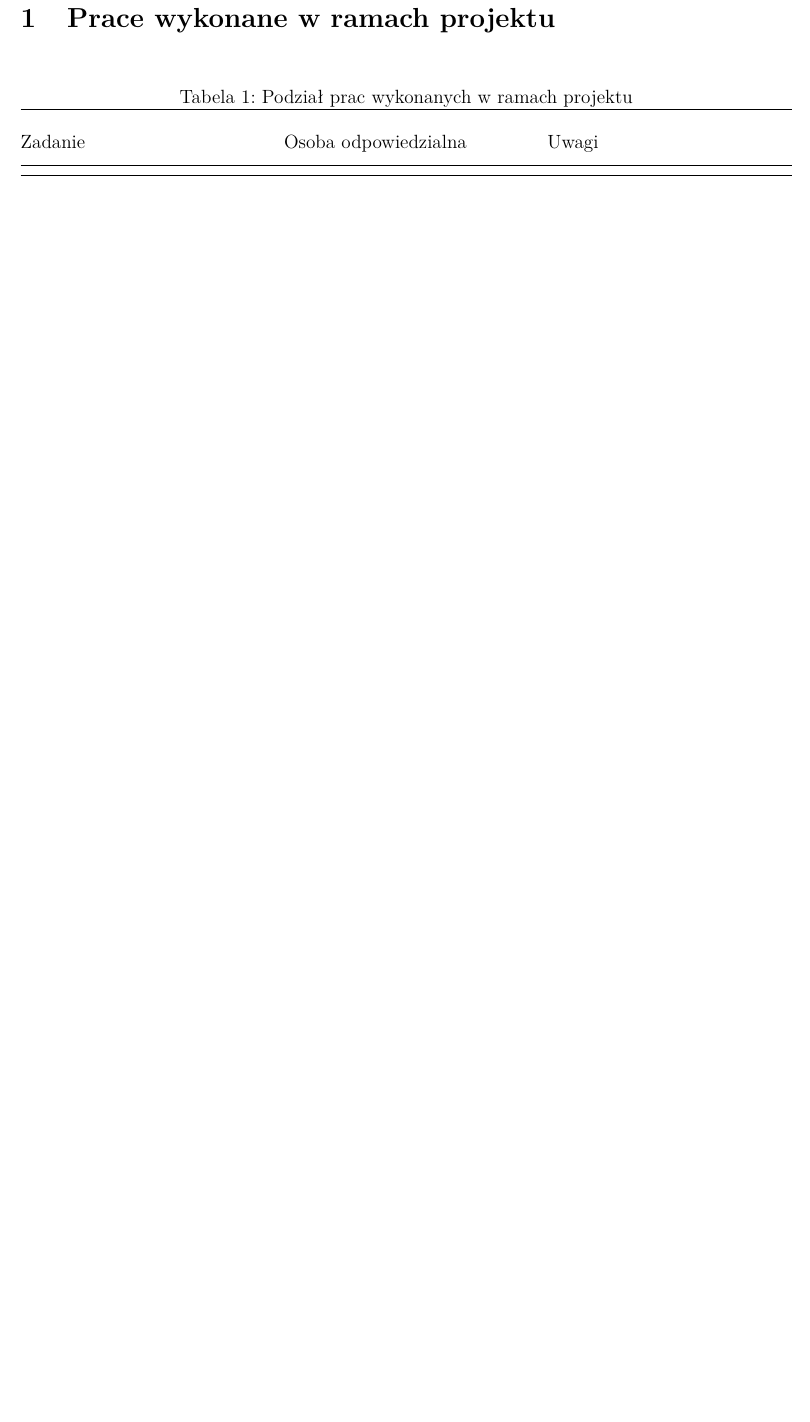
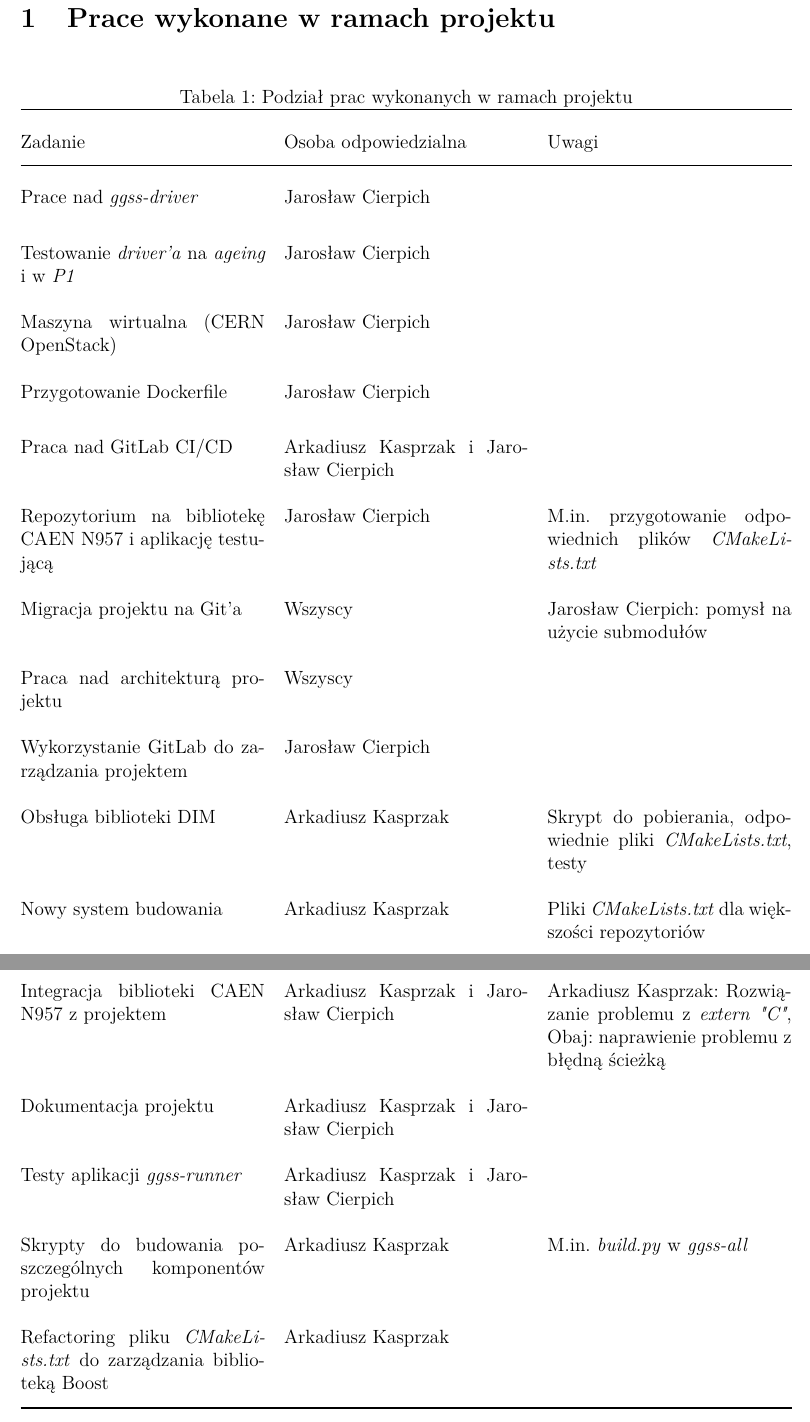
Before and after one commit to arokasprz100/Bachelor-thesis, a LaTeX document (distribution_of_work/podzial_prac.tex): part of page 2 of 5 before the commit and two parts of pages 2 and 3 of 6 after it, the two joined at a grey line, cut so that both start at the same text, the shorter picture padded with empty space. Compiled offline with pdfLaTeX.

Commit message:
Work distribution

```diff
--- a/distribution_of_work/podzial_prac.tex
+++ b/distribution_of_work/podzial_prac.tex
@@ -52,6 +52,42 @@ Osoba odpowiedzialna &
 Uwagi \\
 
 \midrule
+
+Prace nad \textit{ggss-driver} & Jarosław Cierpich & \\
+Testowanie \textit{driver'a} na \textit{ageing} i w \textit{P1} & Jarosław Cierpich & \\
+Maszyna wirtualna (CERN OpenStack) & Jarosław Cierpich & \\
+Przygotowanie Dockerfile & Jarosław Cierpich & \\
+Praca nad GitLab CI/CD & Arkadiusz Kasprzak i Jarosław Cierpich & \\
+
+
+Repozytorium na bibliotekę CAEN N957 i aplikację testującą & Jarosław Cierpich & M.in. przygotowanie odpowiednich plików \textit{CMakeLists.txt} \\
+Migracja projektu na Git'a & Wszyscy & Jarosław Cierpich: pomysł na użycie submodułów \\
+Praca nad architekturą projektu & Wszyscy & \\
+Wykorzystanie GitLab do zarządzania projektem & Jarosław Cierpich & \\
+
+
+
+Obsługa biblioteki DIM & Arkadiusz Kasprzak & Skrypt do pobierania, odpowiednie pliki \textit{CMakeLists.txt}, testy \\
+Nowy system budowania & Arkadiusz Kasprzak & Pliki \textit{CMakeLists.txt} dla większości repozytoriów \\
+
+\end{tabularx}
+\end{table*}
+
+\newpage
+
+\begin{table*}[htbp]
+\centering
+\begin{tabularx}{\textwidth}{@{}XXX@{}}
+
+Integracja biblioteki CAEN N957 z projektem & Arkadiusz Kasprzak i Jarosław Cierpich & Arkadiusz Kasprzak: Rozwiązanie problemu z \textit{extern "{}C"}, Obaj: naprawienie problemu z błędną ścieżką \\
+Dokumentacja projektu & Arkadiusz Kasprzak i Jarosław Cierpich & \\
+Testy aplikacji \textit{ggss-runner} & Arkadiusz Kasprzak i Jarosław Cierpich & \\
+Skrypty do budowania poszczególnych komponentów projektu & Arkadiusz Kasprzak & M.in. \textit{build.py} w \textit{ggss-all} \\
+Refactoring pliku \textit{CMakeLists.txt} do zarządzania biblioteką Boost & Arkadiusz Kasprzak & \\
+
+
+
+
 
 \bottomrule
 \end{tabularx}
```
Also changed, not shown: distribution_of_work/podzial_prac.pdf.
